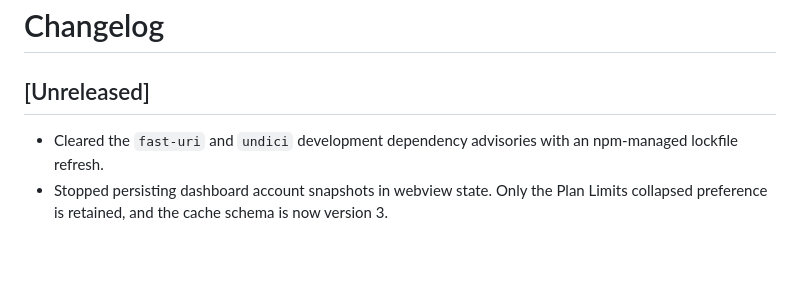
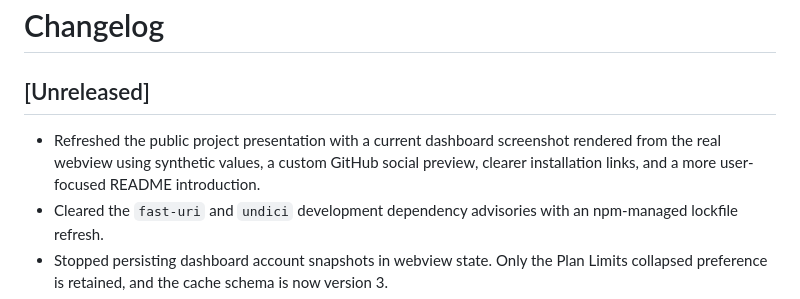
Before and after one commit to TheStreamCode/chutes-usage-vscode, a Markdown page: CHANGELOG.md, the part around the change. GitHub-like rendering; blank space fills up the shorter version.

```diff
--- a/CHANGELOG.md
+++ b/CHANGELOG.md
@@ -2,6 +2,7 @@
 
 ## [Unreleased]
 
+- Refreshed the public project presentation with a current dashboard screenshot rendered from the real webview using synthetic values, a custom GitHub social preview, clearer installation links, and a more user-focused README introduction.
 - Cleared the `fast-uri` and `undici` development dependency advisories with an npm-managed lockfile refresh.
 - Stopped persisting dashboard account snapshots in webview state. Only the Plan Limits collapsed preference is retained, and the cache schema is now version 3.
 - Removed the unrelated `/pricing` request. Plan reference prices and PAYG discounts are clearly identified as public references, while account-specific limits are shown only when returned for the current plan; unavailable values use `--`.
```
Also changed, not shown: README.md (+21 -24 lines), .github/social-preview.png (added), media/screenshot-chutes-usage.png.
